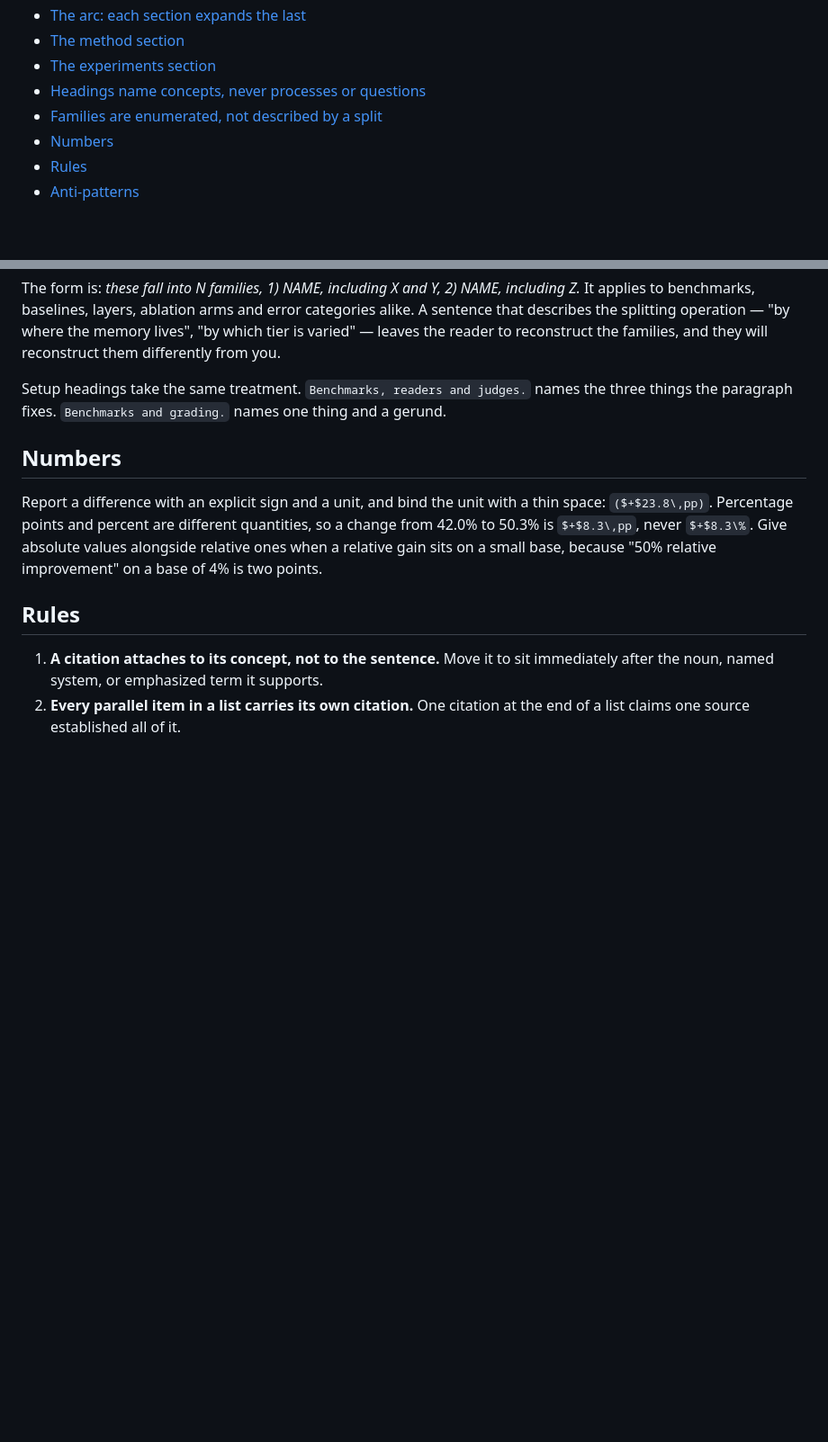
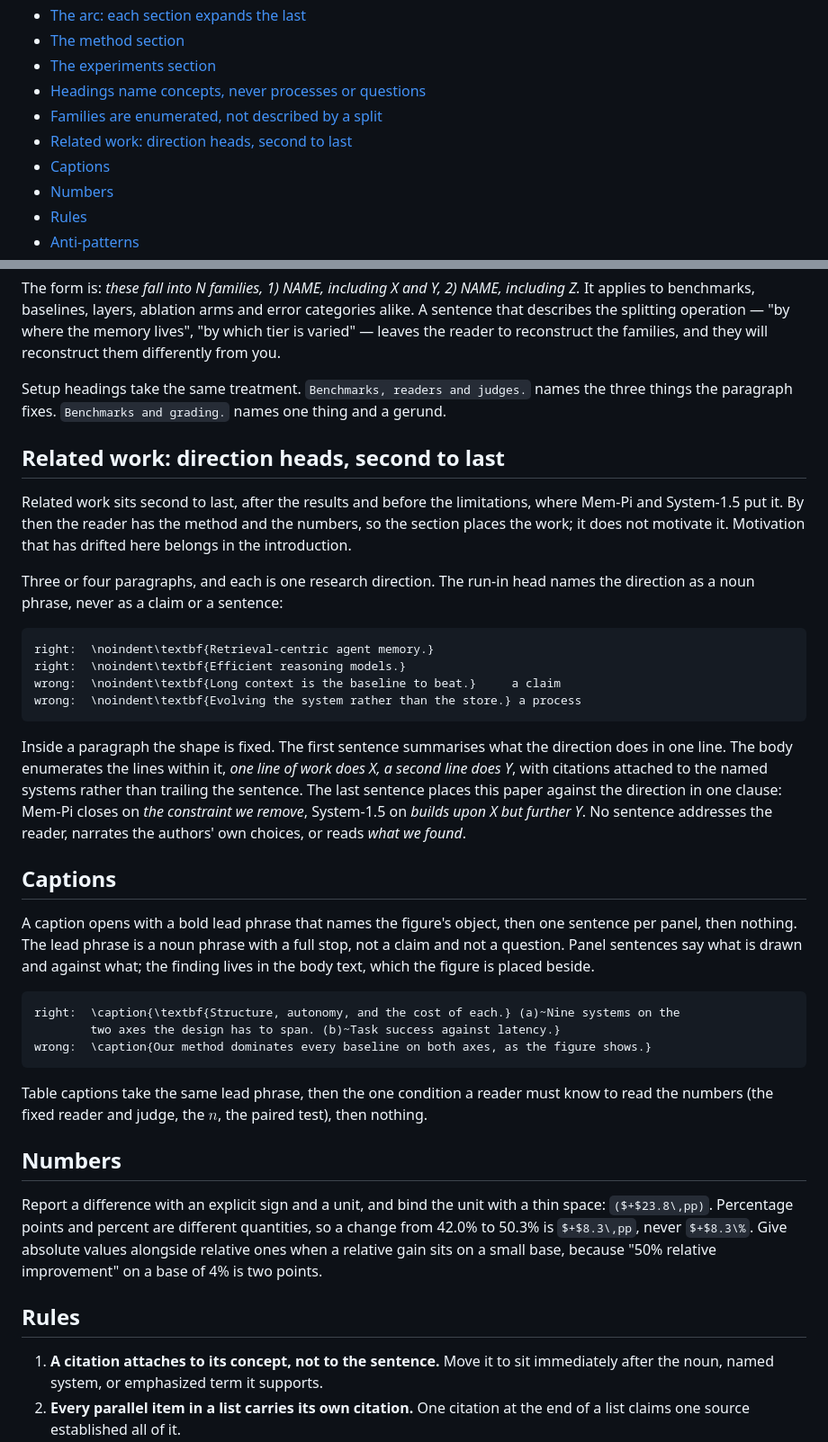
Before and after one commit to Robert-xiaoqiang/dotclaude, a Markdown page: skills/writing-paper/SKILL.md, 2 parts joined by grey strips. Shown at 90% size. Drawn GitHub-style; blank space fills up the shorter version.

Commit message:
writing-paper: related-work direction heads, placement, and caption shape
Related work sits second to last and places the work rather than motivating
it. Each paragraph is one direction with a noun-phrase head, an opening
summary line, enumerated lines with citations on the named systems, and a
closing clause that places this paper, the shape of Mem-Pi and System-1.5.
Captions open with a bold noun-phrase lead and give one sentence per panel;
the finding stays in the body. Three anti-patterns added.

````diff
--- a/skills/writing-paper/SKILL.md
+++ b/skills/writing-paper/SKILL.md
@@ -43,6 +43,8 @@ entries at inference time" has spent it setting up the gap the paper fills.
 - [The experiments section](#the-experiments-section)
 - [Headings name concepts, never processes or questions](#headings-name-concepts-never-processes-or-questions)
 - [Families are enumerated, not described by a split](#families-are-enumerated-not-described-by-a-split)
+- [Related work: direction heads, second to last](#related-work-direction-heads-second-to-last)
+- [Captions](#captions)
 - [Numbers](#numbers)
 - [Rules](#rules)
 - [Anti-patterns](#anti-patterns)
@@ -360,6 +362,45 @@ the reader to reconstruct the families, and they will reconstruct them different
 Setup headings take the same treatment. `Benchmarks, readers and judges.` names the three things
 the paragraph fixes. `Benchmarks and grading.` names one thing and a gerund.
 
+## Related work: direction heads, second to last
+
+Related work sits second to last, after the results and before the limitations, where Mem-Pi and
+System-1.5 put it. By then the reader has the method and the numbers, so the section places the
+work; it does not motivate it. Motivation that has drifted here belongs in the introduction.
+
+Three or four paragraphs, and each is one research direction. The run-in head names the direction
+as a noun phrase, never as a claim or a sentence:
+
+```
+right:  \noindent\textbf{Retrieval-centric agent memory.}
+right:  \noindent\textbf{Efficient reasoning models.}
+wrong:  \noindent\textbf{Long context is the baseline to beat.}     a claim
+wrong:  \noindent\textbf{Evolving the system rather than the store.} a process
+```
+
+Inside a paragraph the shape is fixed. The first sentence summarises what the direction does in
+one line. The body enumerates the lines within it, *one line of work does X, a second line does Y*,
+with citations attached to the named systems rather than trailing the sentence. The last sentence
+places this paper against the direction in one clause: Mem-Pi closes on *the constraint we
+remove*, System-1.5 on *builds upon X but further Y*. No sentence addresses the reader, narrates
+the authors' own choices, or reads *what we found*.
+
+## Captions
+
+A caption opens with a bold lead phrase that names the figure's object, then one sentence per
+panel, then nothing. The lead phrase is a noun phrase with a full stop, not a claim and not a
+question. Panel sentences say what is drawn and against what; the finding lives in the body text,
+which the figure is placed beside.
+
+```
+right:  \caption{\textbf{Structure, autonomy, and the cost of each.} (a)~Nine systems on the
+        two axes the design has to span. (b)~Task success against latency.}
+wrong:  \caption{Our method dominates every baseline on both axes, as the figure shows.}
+```
+
+Table captions take the same lead phrase, then the one condition a reader must know to read the
+numbers (the fixed reader and judge, the $n$, the paired test), then nothing.
+
 ## Numbers
 Report a difference with an explicit sign and a unit, and bind the unit with a thin space:
 `($+$23.8\,pp)`. Percentage points and percent are different quantities, so a change from 42.0\% to
````
